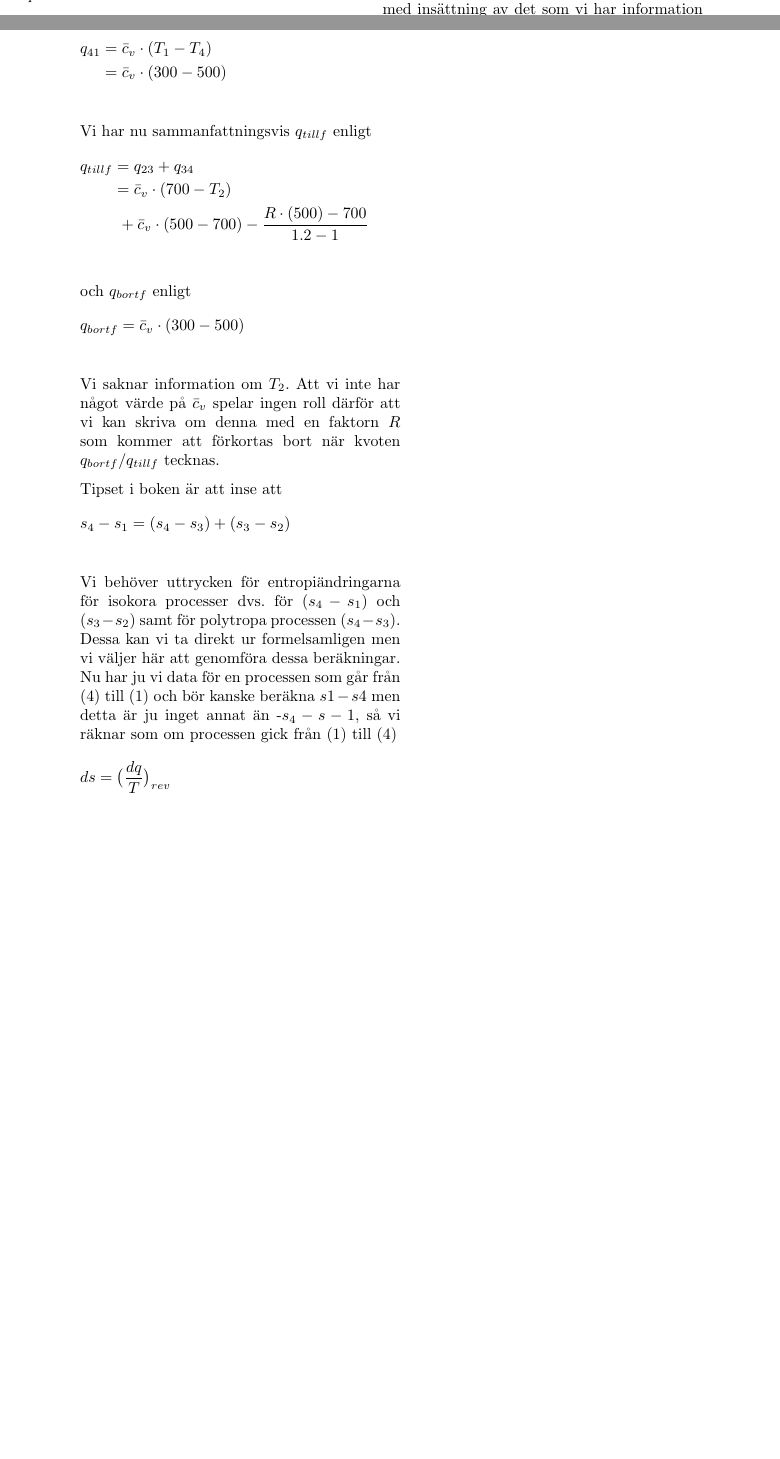
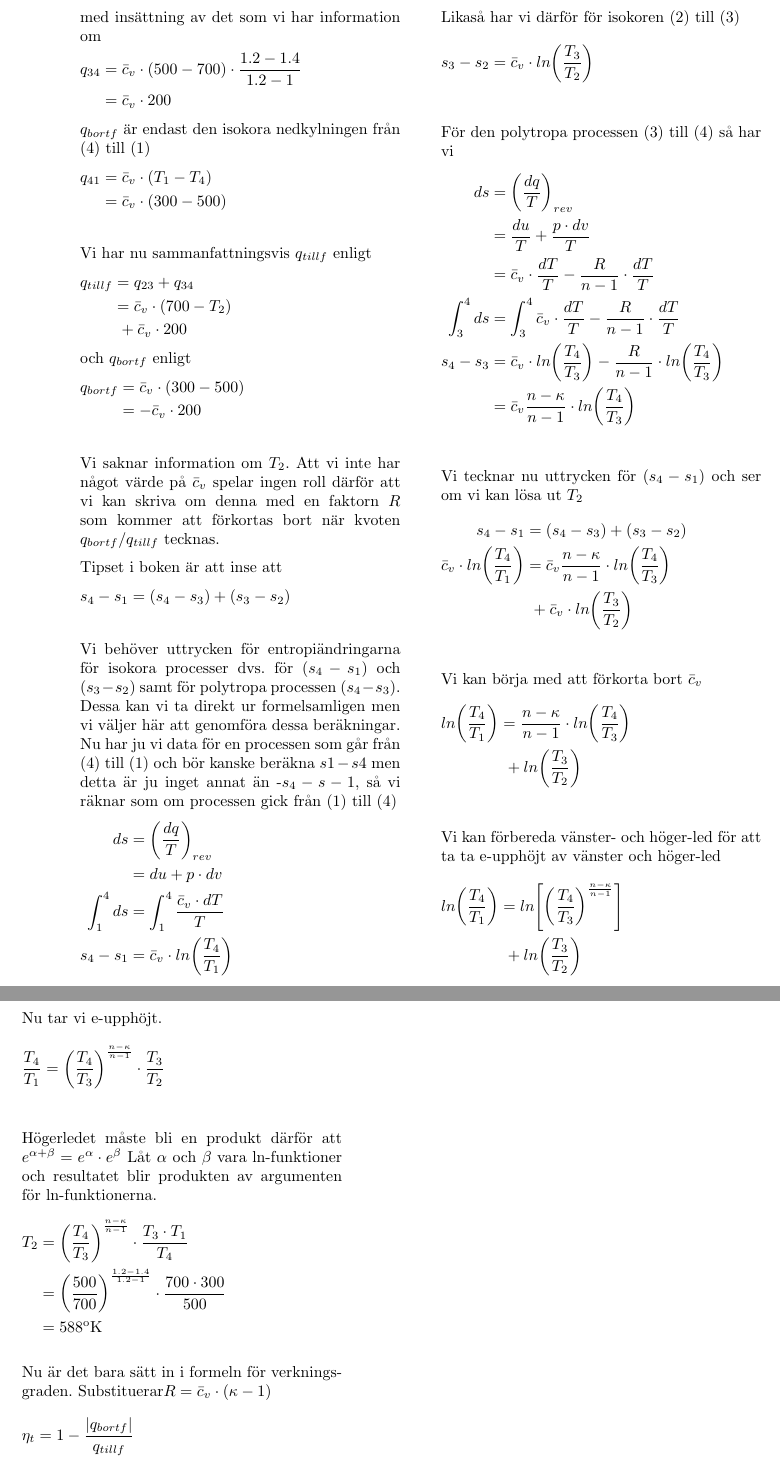
Before and after one commit to karagiannis/TeX, a LaTeX book (5.1-89.tex): two parts of pages 3 and 4 of 4 before the commit and two parts of pages 4 and 5 of 5 after it, joined at a grey line, cut so that both start at the same text, the shorter picture padded with empty space. Compiled offline with pdfLaTeX.

Commit message:
klar med 5.1-94.tex

```diff
--- a/5.1-89.tex
+++ b/5.1-89.tex
@@ -519,7 +521,8 @@ q_{34} &=\int_3^4  \bar{c}_v\cdot dT -\frac{R\cdot dT}{n-1} &\\
 \end{flalign*}
 med insättning av det som vi har information om
 \begin{flalign*}
-q_{34} &= \bar{c}_v\cdot (500-700) +\frac{ R\cdot (700-500)}{1.2-1} &\\
+q_{34} &= \bar{c}_v\cdot (500-700)\cdot\frac{1.2-1.4 }{1.2-1}&\\
+       &=\bar{c}_v\cdot 200
 \end{flalign*}
 $q_{bortf}$ är endast den isokora nedkylningen från $(4)$ till $(1)$
 \begin{flalign*}
@@ -530,11 +533,12 @@ Vi har nu sammanfattningsvis $q_{tillf}$ enligt
 \begin{flalign*}
 q_{tillf} &= q_{23} + q_{34} &\\
           &= \bar{c}_v\cdot(700-T_2) &\\
-          &\ + \bar{c}_v\cdot (500-700) -\frac{R\cdot (500)-700}{1.2-1} &\\
+          &\ + \bar{c}_v\cdot 200
 \end{flalign*}
 och $q_{bortf}$ enligt
 \begin{flalign*}
 q_{bortf} &= \bar{c}_v\cdot (300-500) &\\
+          &= -\bar{c}_v\cdot 200 &\\
 \end{flalign*}
 Vi saknar information om $T_2$. Att vi inte har något värde på $\bar{c}_v$ spelar ingen
 roll därför att vi kan skriva om denna med en faktorn $R$ som kommer att förkortas bort
@@ -550,5 +554,59 @@ Dessa kan vi ta direkt ur formelsamligen men vi väljer här att genomföra dess
 beräkningar. Nu har ju vi data för en processen som går från (4) till (1) och bör kanske beräkna
 $s1-s4$ men detta är ju inget annat än -$s_4-s-1$, så vi räknar som om processen gick från $(1)$ till $(4)$
 \begin{flalign*}
-ds &= \big( \frac{dq}{T}\big)_{rev} &\\
+ds &= \bigg( \frac{dq}{T}\bigg)_{rev} &\\
+   &=du + p\cdot dv &\\
+\int_1^4 ds &= \int_1^4 \frac{\bar{c}_v\cdot dT}{T} &\\
+s_4 - s_1 &=  \bar{c}_v\cdot ln\bigg(\frac{T_4}{T_1}\bigg) &\\
 \end{flalign*}
+Likaså har vi därför för isokoren $(2)$ till $(3)$
+\begin{flalign*}
+s_3 - s_2 &=  \bar{c}_v\cdot ln\bigg(\frac{T_3}{T_2}\bigg) &\\
+\end{flalign*}
+För den polytropa processen $(3)$ till $(4)$ så har vi
+\begin{flalign*}
+ds &= \bigg( \frac{dq}{T}\bigg)_{rev} &\\
+   &=\frac{du}{T} + \frac{p\cdot dv}{T} &\\
+   &= \bar{c}_v\cdot \frac{dT}{T} -\frac{R}{n-1}\cdot \frac{dT}{T} &\\
+\int_3^4 ds &= \int_3^4 \bar{c}_v\cdot \frac{dT}{T} -\frac{R}{n-1}\cdot \frac{dT}{T} &\\
+s_4 - s_3 &=  \bar{c}_v\cdot ln\bigg(\frac{T_4}{T_3}\bigg)-\frac{R}{n-1}\cdot ln\bigg(\frac{T_4}{T_3}\bigg) &\\
+          &=\bar{c}_v\frac{n-\kappa}{n-1}\cdot ln\bigg(\frac{T_4}{T_3}\bigg) &\\
+\end{flalign*}
+Vi tecknar nu uttrycken för $(s_4 - s_1)$ och ser om vi kan lösa ut $T_2$
+\begin{flalign*}
+s_4-s_1 &= (s_4-s_3) + (s_3-s_2) &\\
+\bar{c}_v\cdot ln\bigg(\frac{T_4}{T_1}\bigg) &= \bar{c}_v\frac{n-\kappa}{n-1}\cdot ln\bigg(\frac{T_4}{T_3}\bigg) &\\
+                                             &\ +\bar{c}_v\cdot ln\bigg(\frac{T_3}{T_2}\bigg) &\\
+\end{flalign*}
+Vi kan börja med att förkorta bort $\bar{c}_v$
+\begin{flalign*}
+ln\bigg(\frac{T_4}{T_1}\bigg) &= \frac{n-\kappa}{n-1}\cdot ln\bigg(\frac{T_4}{T_3}\bigg) &\\
+                              &\ +ln\bigg(\frac{T_3}{T_2}\bigg) &\\
+\end{flalign*}
+Vi kan förbereda vänster- och höger-led för att ta ta e-upphöjt av vänster och höger-led
+\begin{flalign*}
+ln\bigg(\frac{T_4}{T_1}\bigg) &= ln\Bigg[\bigg(\frac{T_4}{T_3}\bigg)^{\frac{n-\kappa}{n-1}}\Bigg] &\\
+                              &\ +ln\bigg(\frac{T_3}{T_2}\bigg) &\\
+\end{flalign*}
+Nu tar vi e-upphöjt.
+\begin{flalign*}
+\frac{T_4}{T_1} &= \bigg(\frac{T_4}{T_3}\bigg)^{\frac{n-\kappa}{n-1}}\cdot \frac{T_3}{T_2} &\\
+\end{flalign*}
+Högerledet måste bli en produkt därför att $e^{\alpha + \beta} = e^\alpha\cdot e^\beta$
+Låt $\alpha$ och $\beta$ vara ln-funktioner och resultatet blir produkten av argumenten för
+ln-funktionerna.
+\begin{flalign*}
+T_2 &= \bigg(\frac{T_4}{T_3}\bigg)^{\frac{n-\kappa}{n-1}}\cdot \frac{T_3\cdot T_1}{T_4} &\\
+    &= \bigg(\frac{500}{700}\bigg)^{\frac{1.2-1.4}{1.2-1}}\cdot \frac{700\cdot 300}{500}&\\
+    &=588^{\text{o}}\text{K}
+\end{flalign*}
+
+Nu är det bara sätt in i formeln för verkningsgraden.
+Substituerar$ R= \bar{c}_v\cdot(\kappa -1)$
+\begin{flalign*}
+\eta_t &=1-\frac{|q_{bortf}|}{q_{tillf}} &\\
+       &=1-\frac{\bar{c}_v\cdot 200}{\bar{c}_v\cdot(700-588)+ \bar{c}_v\cdot 200}&\\
+       &=1-\frac{200}{312}&\\
+       &=1-0.641025641&\\
+       &=0.358974359
+\end{flalign*}
```
Also changed, not shown: 5.1-89.tex (12 more changed lines).
